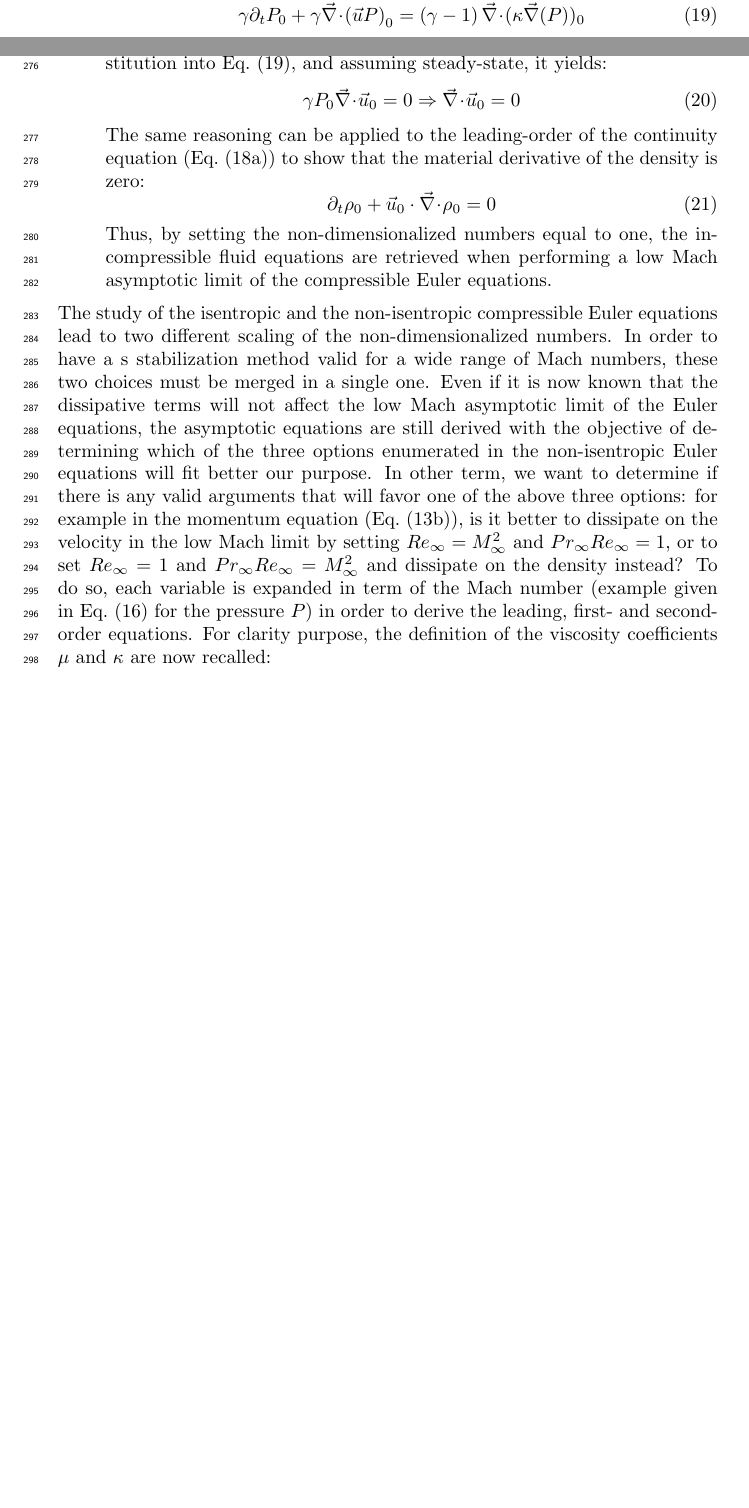
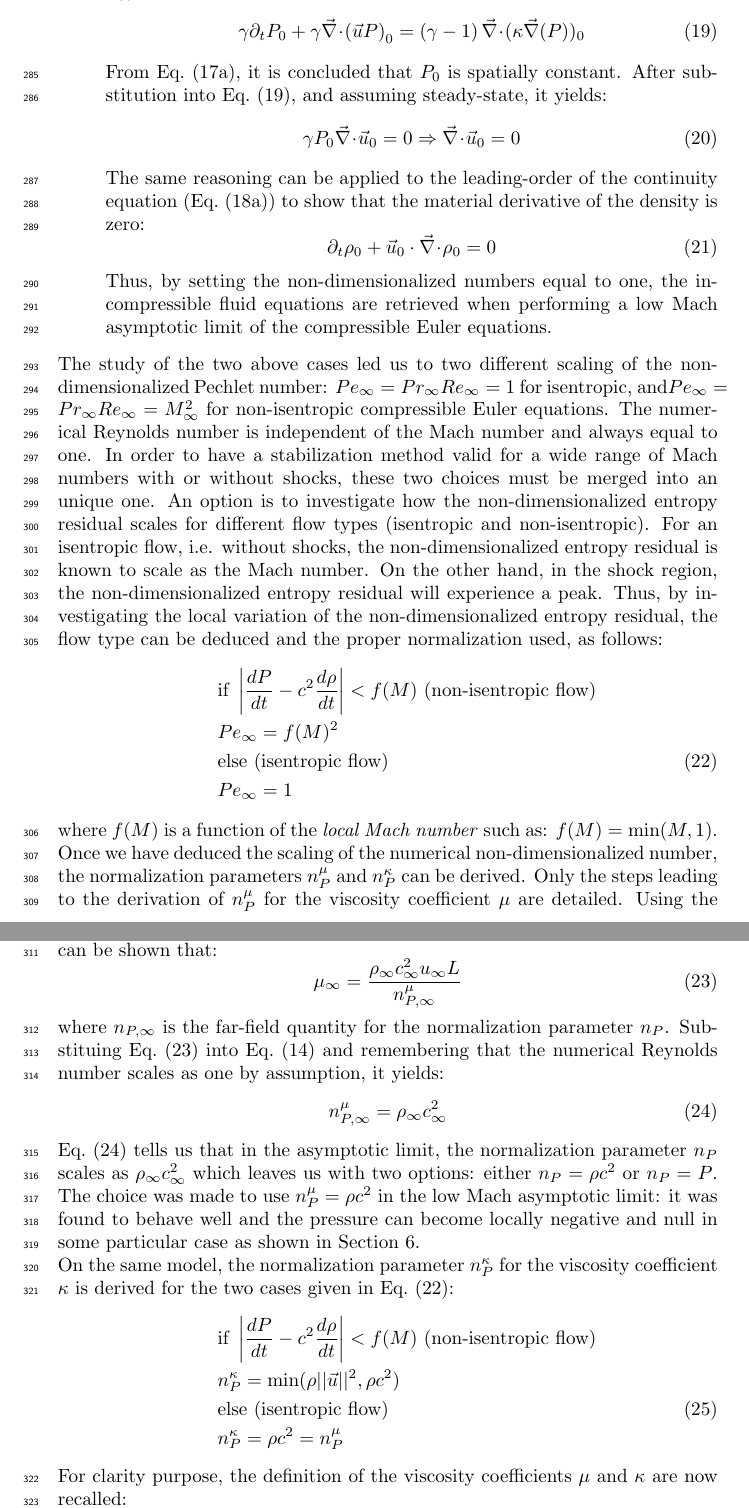
Before and after one commit to delcmo/Low_mach_paper, a LaTeX paper (low_mach.tex): two parts of pages 9 and 10 of 36 before the commit and two parts of pages 10 and 11 of 37 after it, joined at a grey line, cut so that both start at the same text, the shorter picture padded with empty space. Compiled offline with pdfLaTeX.

Commit message:
finish to modify the low Mach section

```diff
--- a/low_mach.tex
+++ b/low_mach.tex
@@ -547,7 +547,7 @@ Using the same scaling, $Re_{\infty} = Pr_{\infty} = 1$, the continuity, momentu
  &&\partial_t(\rho E)_0 + \div \left[ \vec{u} (\rho E + P) \right]_0 = \div(\kappa \grad(\rho e))_0
   \end{eqnarray}
  \end{subequations}
- Using the leading-order of the equation of state given in \eqt{eq:euler_eq2_eos}, the energy equation can be recast as a function of the leading-order pressure as follows:
+ Using the leading-order of the equation of state given in \eqt{eq:euler_eq2_eos}, the energy equation can be recast as a function of the leading-order pressure, $P_0$, as follows:
  \begin{equation}\label{eq:asympt_equ3_ener}
  \gamma \partial_t P_0 + \gamma \div \left( \vec{u} P \right)_0 = \left( \gamma-1 \right)\div(\kappa \grad(P))_0
  \end{equation}
@@ -561,8 +561,33 @@ The same reasoning can be applied to the leading-order of the continuity equatio
 \end{equation}
 Thus, by setting the non-dimensionalized numbers equal to one, the incompressible fluid equations are retrieved when performing a low Mach asymptotic limit of the compressible Euler equations.
 \end{itemize}
-The study of the isentropic and the non-isentropic compressible Euler equations lead to two different scaling of the non-dimensionalized numbers. In order to have a s stabilization method valid for a wide range of Mach numbers, these two choices must be merged in a single one.
-Even if it is now known that the dissipative terms will not affect the low Mach asymptotic limit of the Euler equations, the asymptotic equations are still derived with the objective of determining which of the three options enumerated in the non-isentropic Euler equations will fit better our purpose. In other term, we want to determine if there is any valid arguments that will favor one of the above three options: for example in the momentum equation (\eqt{eq:euler_eq2_mom}), is it better to dissipate on the velocity in the low Mach limit by setting $Re_{\infty} = M_{\infty}^2$ and $Pr_{\infty} Re_{\infty} = 1$, or to set $Re_{\infty} = 1$ and $Pr_{\infty} Re_{\infty} = M_{\infty}^2$ and dissipate on the density instead? To do so, each variable is expanded in term of the Mach number (example given in \eqt{eq:expansion} for the pressure $P$) in order to derive the leading, first- and second-order equations.
+The study of the two above cases led us to two different scaling of the non-dimensionalized Pechlet number: $Pe_{\infty} = Pr_{\infty} Re_{\infty} = 1$ for isentropic, and$Pe_{\infty}  = Pr_{\infty} Re_{\infty} = M_{\infty}^2$ for non-isentropic compressible Euler equations. The numerical Reynolds number is independent of the Mach number and always equal to one. In order to have a stabilization method valid for a wide range of Mach numbers with or without shocks, these two choices must be merged into an unique one. An option is to investigate how the non-dimensionalized entropy residual scales for different flow types (isentropic and non-isentropic). For an isentropic flow, i.e. without shocks, the non-dimensionalized entropy residual is known to scale as the Mach number. On the other hand, in the shock region, the non-dimensionalized entropy residual will experience a peak. Thus, by investigating the local variation of the non-dimensionalized entropy residual, the flow type can be deduced and the proper normalization used, as follows:
+\begin{eqnarray}  \label{eq:norm_ent}
+&&\text{if } \left| \frac{dP}{dt} - c^2 \frac{d \rho}{dt} \right| < f(M) \text{ (non-isentropic flow)}\nonumber \\
+&&Pe_{\infty} = f(M)^2 \nonumber \\
+&&\text{else (isentropic flow)}\\
+&&Pe_{\infty} = 1 \nonumber
+\end{eqnarray}
+where $f(M)$ is a function of the \emph{local Mach number} such as: $f(M) = \min (M, 1)$. Once we have deduced the scaling of the numerical non-dimensionalized number, the normalization parameters $n_P^{\mu}$ and $n_P^{\kappa}$ can be derived. Only the steps leading to the derivation of $n_P^{\mu}$ for the viscosity coefficient $\mu$ are detailed. Using the definition of the viscosity coefficient in \eqt{eq:visc_definition} and the scaling of \eqt{eq:norm_param}, it can be shown that:
+\begin{equation}
+\label{eq:norm_relation}
+\mu_{\infty} = \frac{ \rho_{\infty} c_{\infty}^2 u_{\infty} L }{ n_{P,\infty}^{\mu} }
+\end{equation}
+where $n_{P,\infty}$ is the far-field quantity for the normalization parameter $n_P$. Substituing \eqt{eq:norm_relation} into \eqt{eq:ref_numb} and remembering that the numerical Reynolds number scales as one by assumption, it yields:
+\begin{equation}
+\label{eq:norm_relation_bis}
+n_{P,\infty}^{\mu} = \rho_{\infty} c_{\infty}^2
+\end{equation}
+\eqt{eq:norm_relation_bis} tells us that in the asymptotic limit, the normalization parameter $n_P$ scales as $\rho_{\infty} c_{\infty}^2$ which leaves us with two options:
+either $n_P = \rho c^2$ or $n_P = P$. The choice was made to use $n_P^{\mu} = \rho c^2$ in the low Mach asymptotic limit: it was found to behave well and the pressure can become locally negative and null in some particular case as shown in \sct{sec:results}. \\
+On the same model, the normalization parameter $n_P^{\kappa}$ for the viscosity coefficient $\kappa$ is derived for the two cases given in \eqt{eq:norm_ent}:
+\begin{eqnarray}  \label{eq:norm_ent2}
+&&\text{if } \left| \frac{dP}{dt} - c^2 \frac{d \rho}{dt}\right| < f(M) \text{ (non-isentropic flow)}\nonumber \\
+&&n_{P}^{\kappa} =\min( \rho ||\vec{u} ||^2, \rho c^2  ) \nonumber \\
+&&\text{else (isentropic flow)}\\
+&&n_{P}^{\kappa} = \rho c^2 = n_{P}^{\mu} \nonumber
+\end{eqnarray}
+%Even if it is now known that the dissipative terms will not affect the low Mach asymptotic limit of the Euler equations, the asymptotic equations are still derived with the objective of determining which of the three options enumerated in the non-isentropic Euler equations will fit better our purpose. In other term, we want to determine if there is any valid arguments that will favor one of the above three options: for example in the momentum equation (\eqt{eq:euler_eq2_mom}), is it better to dissipate on the velocity in the low Mach limit by setting $Re_{\infty} = M_{\infty}^2$ and $Pr_{\infty} Re_{\infty} = 1$, or to set $Re_{\infty} = 1$ and $Pr_{\infty} Re_{\infty} = M_{\infty}^2$ and dissipate on the density instead? To do so, each variable is expanded in term of the Mach number (example given in \eqt{eq:expansion} for the pressure $P$) in order to derive the leading, first- and second-order equations.
 %It is chosen to first study the case with $Re_{\infty} = 1$ and $Re_{\infty}Pr_{\infty} = M_{\infty}^2$ which yields the following non-dimensionalized system of equations:
 %\begin{subequations}
 %\label{eq:Euler_eq3}
```
Also changed, not shown: low_mach.tex (18 more changed lines).
